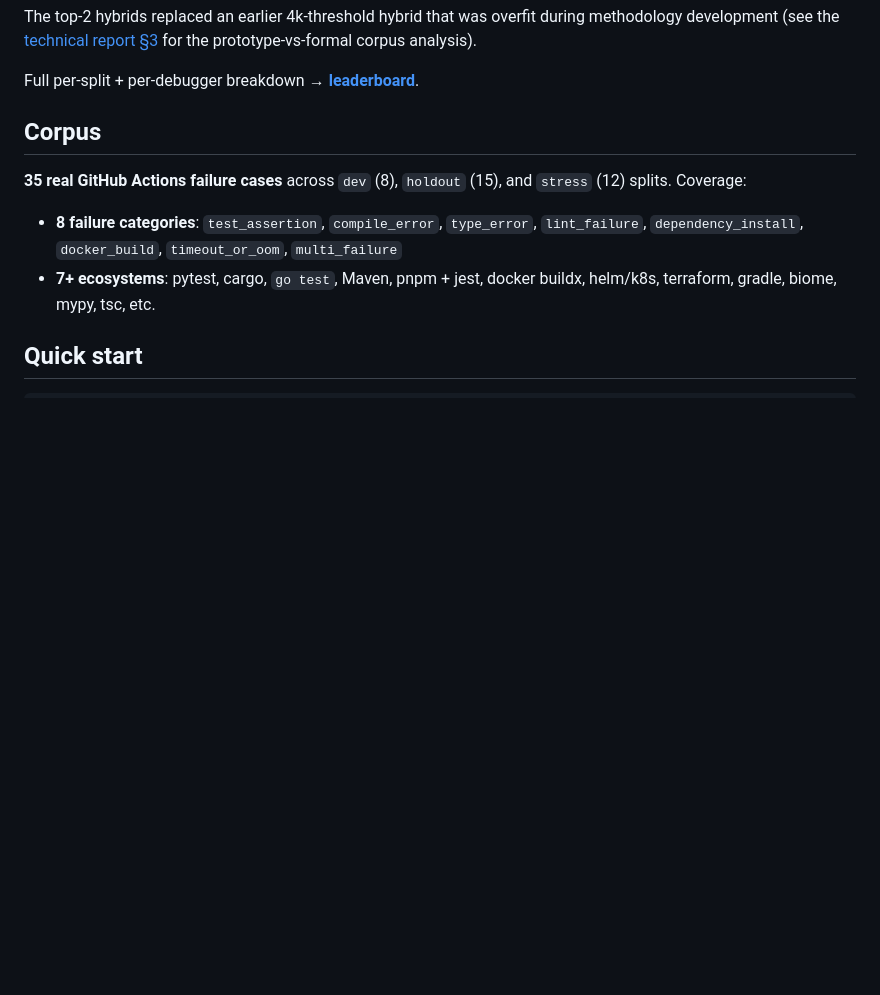
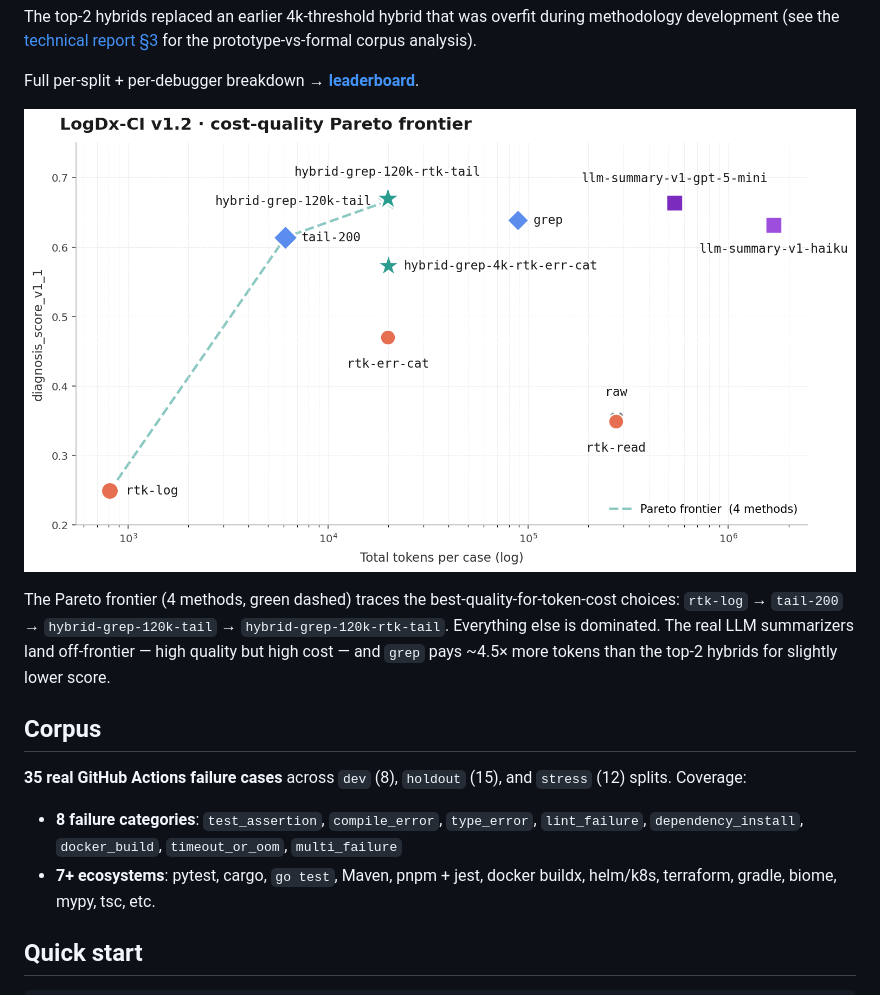
Before and after one commit to eyuansu62/LogDx, a Markdown page: docs/index.md, the part around the change. GitHub-like rendering; pictures changed too: docs/figures/cost_quality_pareto.png; blank space fills up the shorter version.

```diff
--- a/docs/index.md
+++ b/docs/index.md
@@ -122,6 +122,15 @@ overfit during methodology development (see the [technical report
 for the prototype-vs-formal corpus analysis).
 
 Full per-split + per-debugger breakdown → **[leaderboard](leaderboard.html)**.
+
+![LogDx-CI v1.2 cost-quality Pareto frontier — 11 context providers across 35 cases × 3 LLM families](figures/cost_quality_pareto.png)
+
+The Pareto frontier (4 methods, green dashed) traces the
+best-quality-for-token-cost choices: `rtk-log` → `tail-200` →
+`hybrid-grep-120k-tail` → `hybrid-grep-120k-rtk-tail`. Everything else
+is dominated. The real LLM summarizers land off-frontier — high quality
+but high cost — and `grep` pays ~4.5× more tokens than the top-2
+hybrids for slightly lower score.
 
 ## Corpus
 
```
Also changed, not shown: 1 other file.
